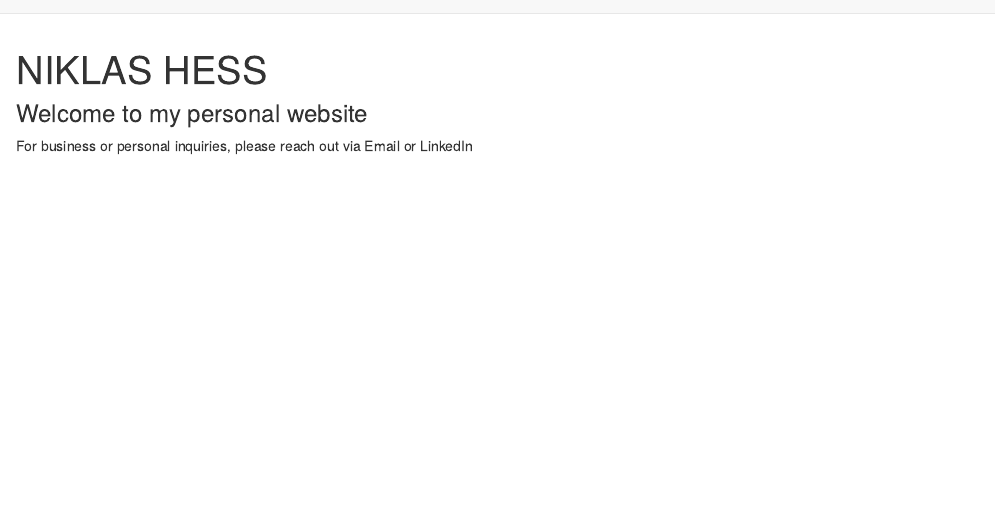
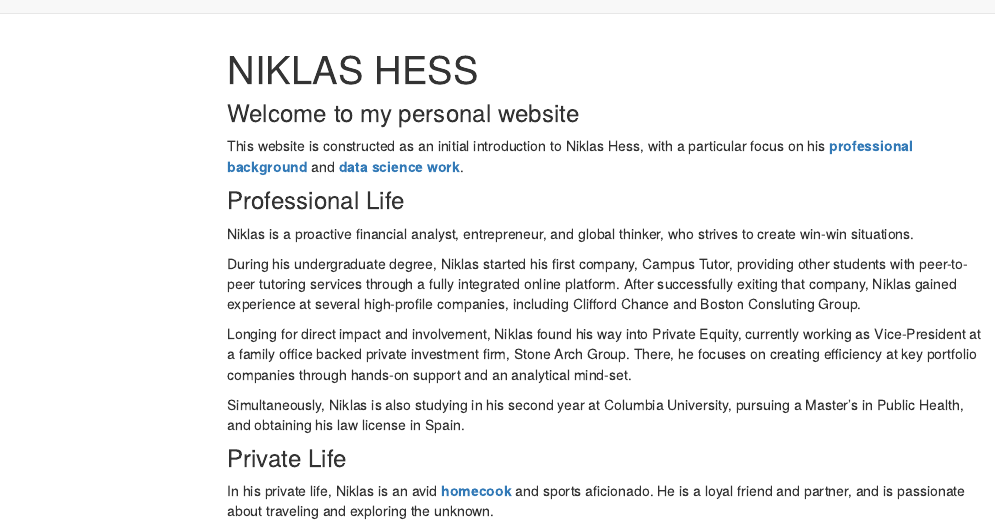
Before and after one commit to hessniklas/hessniklas.github.io, an R Markdown document (index.Rmd): the page in a window 1100 px wide, from its top. The pictures show the output file index.html that the author committed with the source, opened offline; library style sheets and scripts come from the installed R packages; menus at the side of the page are left out.

Commit message:
Updates to personal description and in-text links.

```diff
--- a/index.Rmd
+++ b/index.Rmd
@@ -1,7 +1,26 @@
 ---
 title: "NIKLAS HESS"
+output:
+  html_document:
+    toc: true
+    toc_float: true
 ---
 
 ### Welcome to my personal website
 
-For business or personal inquiries, please reach out via Email or LinkedIn
+This website is constructed as an initial introduction to Niklas Hess, with a particular focus on his **[professional background](about.html)** and **[data science work](dashboard.html)**.
+
+### Professional Life
+
+Niklas is a proactive financial analyst, entrepreneur, and global thinker, who strives to create win-win situations.
+
+During his undergraduate degree, Niklas started his first company, Campus Tutor, providing other students with peer-to-peer tutoring services through a fully integrated online platform. After successfully exiting that company, Niklas gained experience at several high-profile companies, including Clifford Chance and Boston Consluting Group.
+
+Longing for direct impact and involvement, Niklas found his way into Private Equity, currently working as Vice-President at a family office backed private investment firm, Stone Arch Group. There, he focuses on creating efficiency at key portfolio companies through hands-on support and an analytical mind-set.
+
+Simultaneously, Niklas is also studying in his second year at Columbia University, pursuing a Master's in Public Health, and obtaining his law license in Spain.
+
+
+### Private Life
+
+In his private life, Niklas is an avid **[homecook](https://www.mindfoodness.today)** and sports aficionado. He is a loyal friend and partner, and is passionate about traveling and exploring the unknown.
```
Also changed, not shown: about.Rmd (+1 -1 lines), about.html, dashboard.html, index.html.
